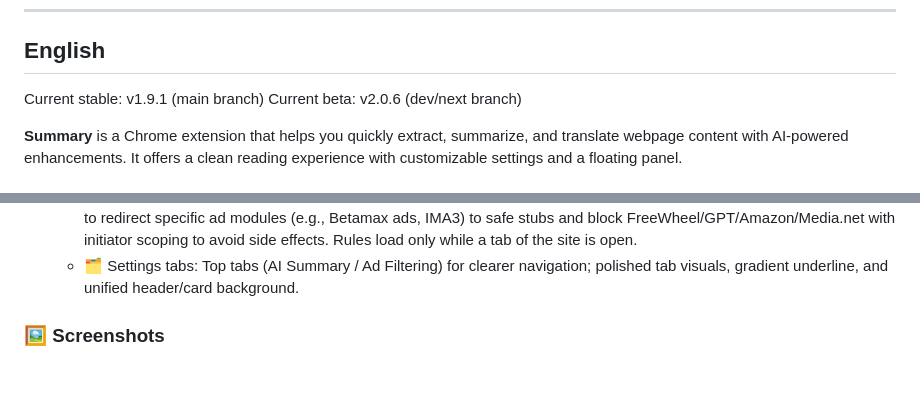
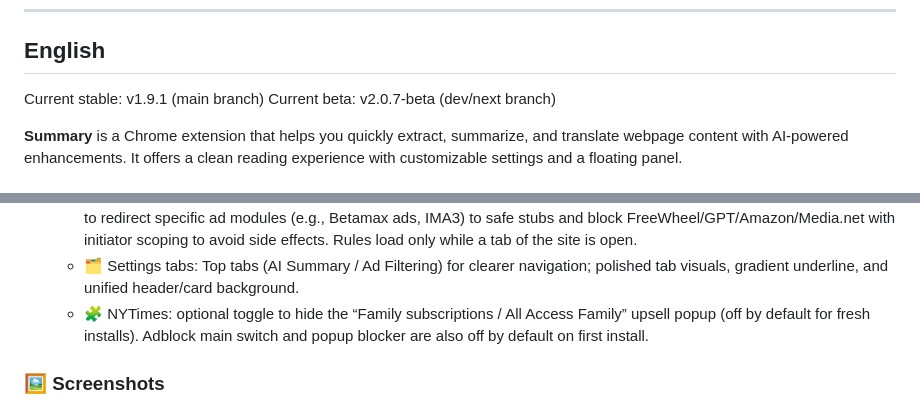
Before and after one commit to mallocfeng/SummarizerX, a Markdown page: README.md, 2 parts joined by grey strips. GitHub-like rendering; blank space fills up the shorter version.

Commit message:
docs: sync README + CHANGELOG for 2.0.7-beta (NYTimes upsell toggle, vertical adblock layout, defaults off)

```diff
--- a/README.md
+++ b/README.md
@@ -14,7 +14,7 @@
 ## English
 
 Current stable: v1.9.1 (main branch)
-Current beta: v2.0.6 (dev/next branch)
+Current beta: v2.0.7-beta (dev/next branch)
 
 **Summary** is a Chrome extension that helps you quickly extract, summarize, and translate webpage content with AI-powered enhancements. It offers a clean reading experience with customizable settings and a floating panel.
 
@@ -35,6 +35,7 @@ Current beta: v2.0.6 (dev/next branch)
 - 🛡️ Ad Filtering (ABP 2.0 cosmetic): Enable in Settings → 广告过滤 (now below System Prompt). Choose global/regional lists (EasyList, EasyPrivacy, Fanboy’s, etc.) and the new Cookie Notice Hiding category (EasyList Cookie General Hide). Per‑list sync, Low/Medium/High strength, and auto-sync on selection (checked lists download immediately). Rules are stored locally and applied per‑host.
   - ▶️ Video ads (beta, site packs): NYTimes + CNN/Reuters/Bloomberg/Guardian/Yahoo/CNET — use session-scoped DNR to redirect specific ad modules (e.g., Betamax ads, IMA3) to safe stubs and block FreeWheel/GPT/Amazon/Media.net with initiator scoping to avoid side effects. Rules load only while a tab of the site is open.
   - 🗂 Settings tabs: Top tabs (AI Summary / Ad Filtering) for clearer navigation; polished tab visuals, gradient underline, and unified header/card background.
+  - 🧩 NYTimes: optional toggle to hide the “Family subscriptions / All Access Family” upsell popup (off by default for fresh installs). Adblock main switch and popup blocker are also off by default on first install.
 
 ### 🖼 Screenshots
 
```
Also changed, not shown: CHANGELOG.md (+14 -0 lines).
